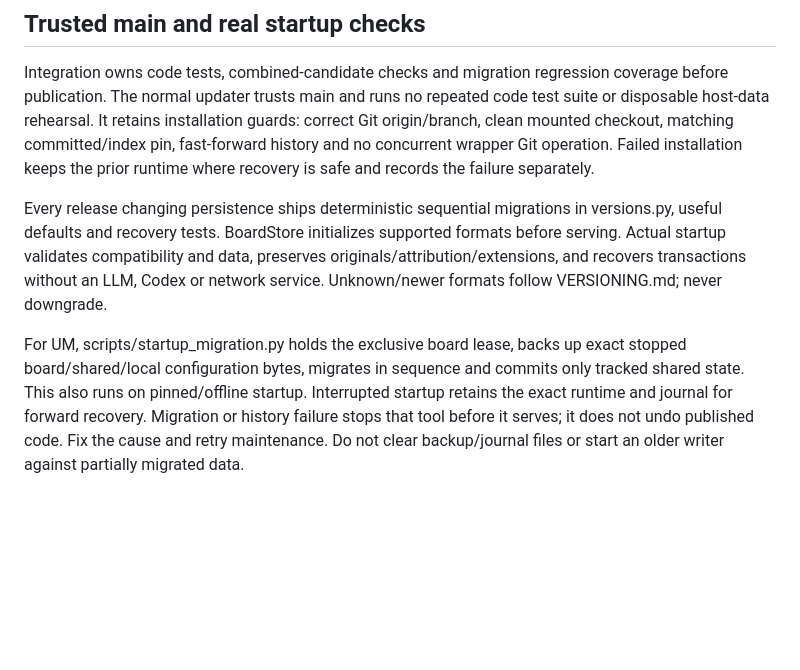
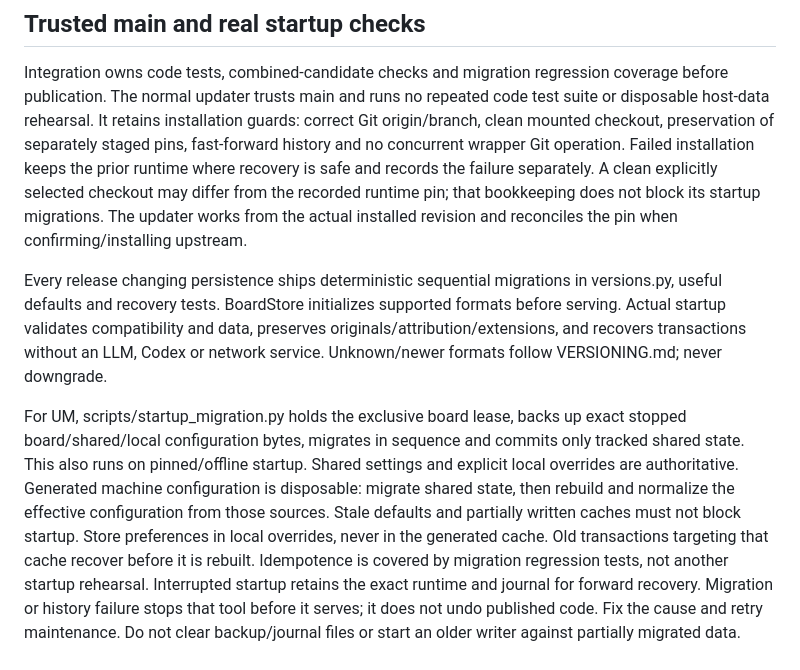
Before and after one commit to psiori/unfertig, a Markdown page: DEPLOYMENT.md, the part around the change. Drawn GitHub-style; blank space fills up the shorter version.

Commit message:
Document startup configuration sources and runtime pin bookkeeping

```diff
--- a/DEPLOYMENT.md
+++ b/DEPLOYMENT.md
@@ -74,9 +74,12 @@ standalone instances expose hooks but do not claim a supervised restart ability.
 Integration owns code tests, combined-candidate checks and migration regression
 coverage before publication. The normal updater trusts main and runs no repeated
 code test suite or disposable host-data rehearsal. It retains installation guards:
-correct Git origin/branch, clean mounted checkout, matching committed/index pin,
+correct Git origin/branch, clean mounted checkout, preservation of separately staged pins,
 fast-forward history and no concurrent wrapper Git operation. Failed installation
 keeps the prior runtime where recovery is safe and records the failure separately.
+A clean explicitly selected checkout may differ from the recorded runtime pin;
+that bookkeeping does not block its startup migrations. The updater works from the
+actual installed revision and reconciles the pin when confirming/installing upstream.
 
 Every release changing persistence ships deterministic sequential migrations in
 versions.py, useful defaults and recovery tests. BoardStore initializes supported
@@ -87,6 +90,12 @@ or network service. Unknown/newer formats follow VERSIONING.md; never downgrade.
 For UM, scripts/startup_migration.py holds the exclusive board lease, backs up
 exact stopped board/shared/local configuration bytes, migrates in sequence and
 commits only tracked shared state. This also runs on pinned/offline startup.
+Shared settings and explicit local overrides are authoritative. Generated machine
+configuration is disposable: migrate shared state, then rebuild and normalize the
+effective configuration from those sources. Stale defaults and partially written
+caches must not block startup. Store preferences in local overrides, never in the
+generated cache. Old transactions targeting that cache recover before it is rebuilt.
+Idempotence is covered by migration regression tests, not another startup rehearsal.
 Interrupted startup retains the exact runtime and journal for forward recovery.
 Migration or history failure stops that tool before it serves; it does not undo
 published code. Fix the cause and retry maintenance. Do not clear backup/journal
```
